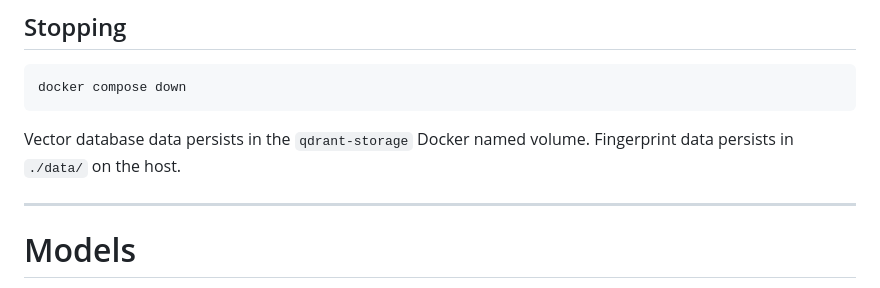
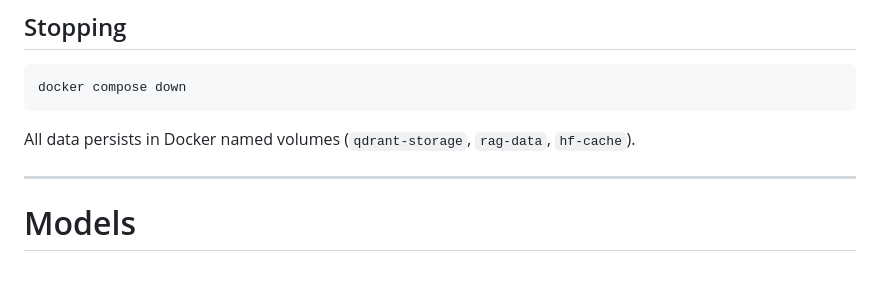
Before and after one commit to GarretBeebe/local-rag-system, a Markdown page: README.md, the part around one of its changes. GitHub-like rendering.

```diff
--- a/README.md
+++ b/README.md
@@ -241,8 +238,7 @@ Expected: `{"status":"rag-api running"}`
 
     docker compose down
 
-Vector database data persists in the `qdrant-storage` Docker named volume.
-Fingerprint data persists in `./data/` on the host.
+All data persists in Docker named volumes (`qdrant-storage`, `rag-data`, `hf-cache`).
 
 ------------------------------------------------------------------------
 
```
Also changed, not shown: other parts of README.md (+40 -27 lines).
